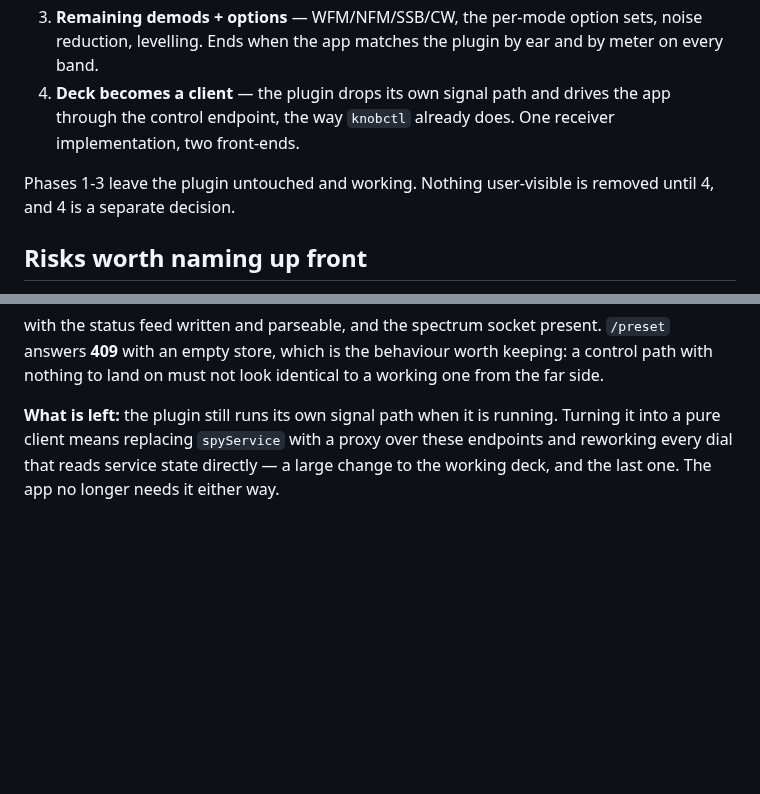
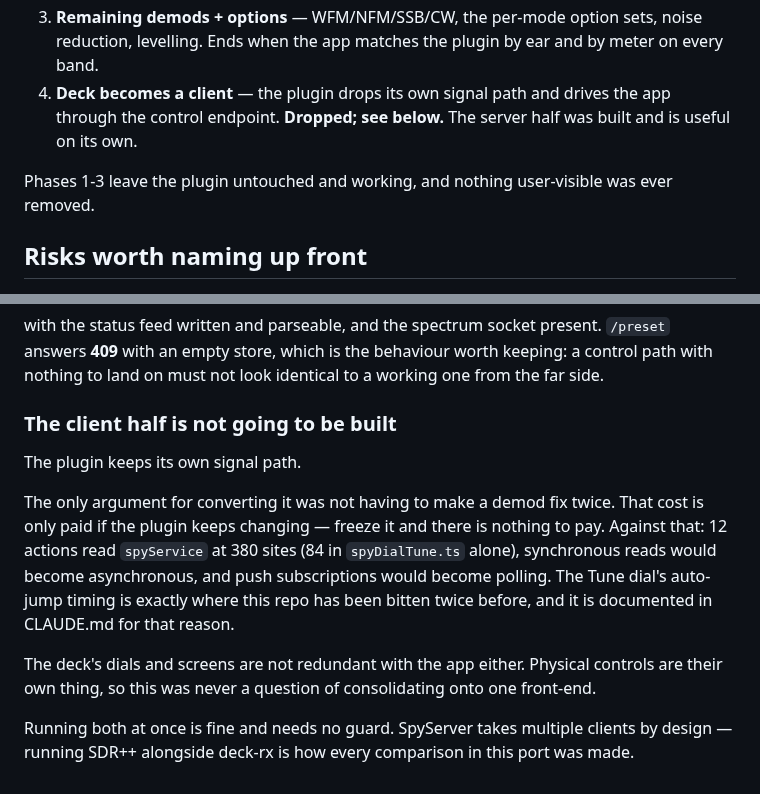
Before and after one commit to soresore19xx/deck-rx, a Markdown page: docs/standalone-app-port.md, 2 parts joined by grey strips. Rendered like a GitHub page; blank space fills up the shorter version.

Commit message:
docs: drop phase 4 — the plugin keeps its own signal path
The only argument for converting the plugin into a client was avoiding a
demod fix having to be made twice, and that cost is only paid if the
plugin keeps changing. Freeze it and there is nothing to pay.

Against it: 12 actions read spyService at 380 sites, 84 in spyDialTune
alone. Synchronous reads would become asynchronous and push
subscriptions would become polling — and the Tune dial's auto-jump
timing is precisely where this repo has been bitten twice, which is why
CLAUDE.md documents it.

The deck's dials were never redundant with the app; physical controls
are their own thing.

Also corrects something I raised and should not have: two SpyServer
clients is not a hazard. The server takes multiple clients by design and
running SDR++ alongside deck-rx is how every comparison in this port was
made. The past incident it reminded me of was about not knowing which
clients were connected, not about there being several.

The server half of phase 4 stays. It was built, it is verified, and it
lets anything that speaks those interfaces drive the app.

```diff
--- a/docs/standalone-app-port.md
+++ b/docs/standalone-app-port.md
@@ -67,11 +67,11 @@ something that can be run.
    noise reduction, levelling. Ends when the app matches the plugin by ear and
    by meter on every band.
 4. **Deck becomes a client** — the plugin drops its own signal path and drives
-   the app through the control endpoint, the way `knobctl` already does. One
-   receiver implementation, two front-ends.
+   the app through the control endpoint. **Dropped; see below.** The server
+   half was built and is useful on its own.
 
-Phases 1-3 leave the plugin untouched and working. Nothing user-visible is
-removed until 4, and 4 is a separate decision.
+Phases 1-3 leave the plugin untouched and working, and nothing user-visible
+was ever removed.
 
 ## Risks worth naming up front
 
@@ -191,8 +191,22 @@ present. `/preset` answers **409** with an empty store, which is the
 behaviour worth keeping: a control path with nothing to land on must not
 look identical to a working one from the far side.
 
-**What is left:** the plugin still runs its own signal path when it is
-running. Turning it into a pure client means replacing `spyService` with
-a proxy over these endpoints and reworking every dial that reads service
-state directly — a large change to the working deck, and the last one.
-The app no longer needs it either way.
+### The client half is not going to be built
+
+The plugin keeps its own signal path.
+
+The only argument for converting it was not having to make a demod fix
+twice. That cost is only paid if the plugin keeps changing — freeze it
+and there is nothing to pay. Against that: 12 actions read `spyService`
+at 380 sites (84 in `spyDialTune.ts` alone), synchronous reads would
+become asynchronous, and push subscriptions would become polling. The
+Tune dial's auto-jump timing is exactly where this repo has been bitten
+twice before, and it is documented in CLAUDE.md for that reason.
+
+The deck's dials and screens are not redundant with the app either.
+Physical controls are their own thing, so this was never a question of
+consolidating onto one front-end.
+
+Running both at once is fine and needs no guard. SpyServer takes multiple
+clients by design — running SDR++ alongside deck-rx is how every
+comparison in this port was made.
```
